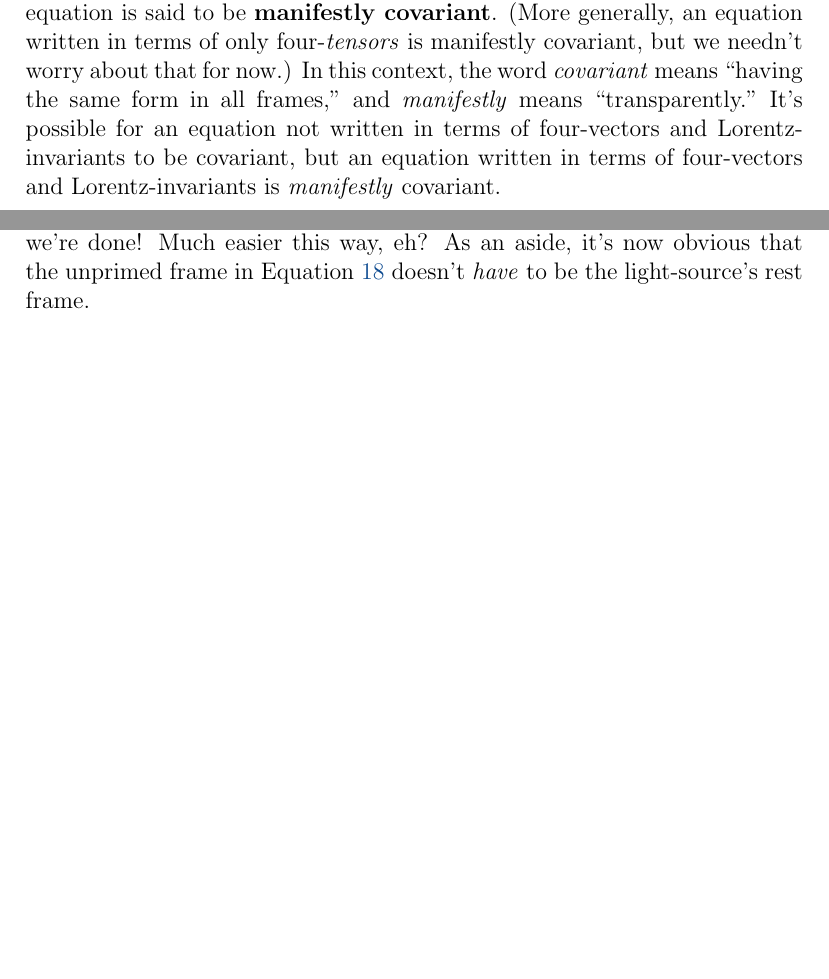
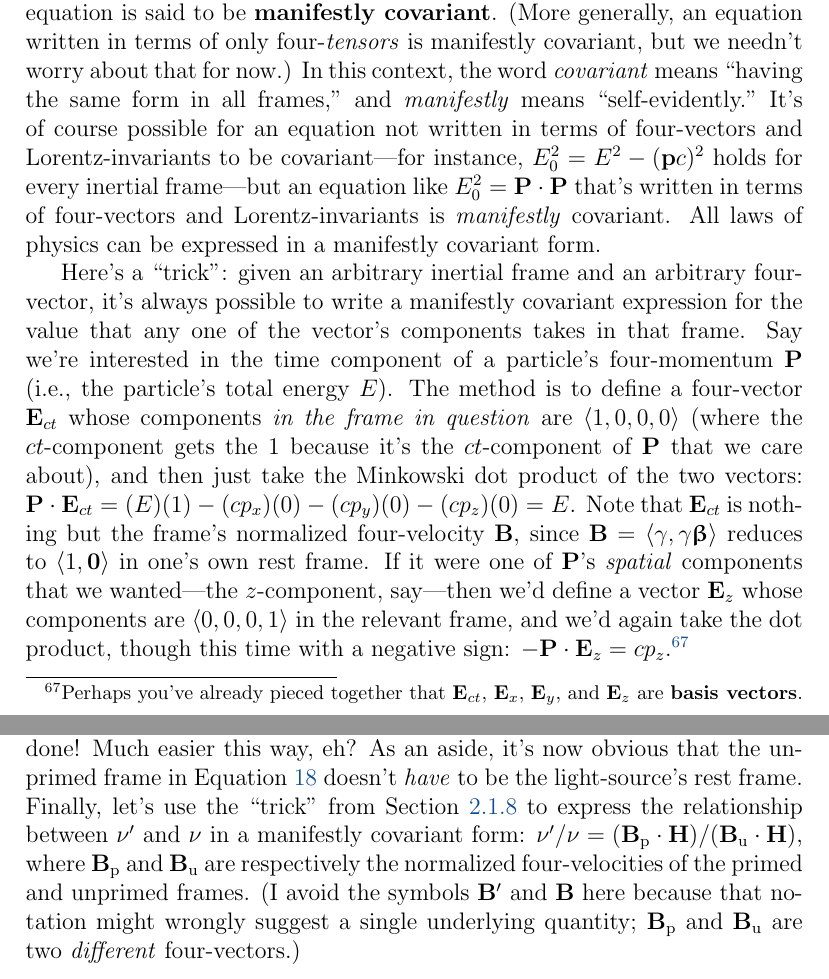
Before and after one commit to MichaelAllenWarner/relativistic-dynamics, a LaTeX document (mass-energy-equivalence.tex): two parts of pages 53 and 126 of 159 before the commit and two parts of pages 53 and 127 of 160 after it, joined at a grey line, cut so that both start at the same text, the shorter picture padded with empty space. Compiled offline with pdfLaTeX.

Commit message:
add manifestly covariant method of expressing a four-vector component

```diff
--- a/mass-energy-equivalence.tex
+++ b/mass-energy-equivalence.tex
@@ -1046,10 +1046,11 @@ E_{0 \, \textrm{blob}} = \sqrt{E_{0 \mkern.5mu h}^2 + 2 \gamma E_{0 \mkern.5mu h
 This solution is also a nice illustration of the non-additivity of rest energy (mass): $E_{0 \, \textrm{blob}} \neq E_{0 \mkern.5mu h} + E_{0j}$, except in the classical limit when the approximation $\gamma \approx 1$ suffices. Note that $E_{0 \, \textrm{blob}}$ was equal to the rest energy of the closed \emph{system} the whole time; it's just that before the collision, some of it came from the kinetic energy of particles $h$ and $j$.
 
 
-\subsubsection{Manifest Covariance}
-
-Having established that the Minkowski dot product is invariant, we see that an equation written in terms of only four-vectors, their dot products, and Lorentz-invariants necessarily has the same form in all frames. Such an equation is said to be \textbf{manifestly covariant}. (More generally, an equation written in terms of only four-\emph{tensors} is manifestly covariant, but we needn't worry about that for now.) In this context, the word \emph{covariant} means ``having the same form in all frames," and \emph{manifestly} means ``transparently." It's possible for an equation not written in terms of four-vectors and Lorentz-invariants to be covariant, but an equation written in terms of four-vectors and Lorentz-invariants is \emph{manifestly} covariant.
-
+\subsubsection{Manifest Covariance}\label{sssec:mc}
+
+Having established that the Minkowski dot product is invariant, we see that an equation written in terms of only four-vectors, their dot products, and Lorentz-invariants necessarily has the same form in all frames. Such an equation is said to be \textbf{manifestly covariant}. (More generally, an equation written in terms of only four-\emph{tensors} is manifestly covariant, but we needn't worry about that for now.) In this context, the word \emph{covariant} means ``having the same form in all frames," and \emph{manifestly} means ``self-evidently." It's of course possible for an equation not written in terms of four-vectors and Lorentz-invariants to be covariant---for instance, $E_0^2 = E^2 - (\vv p c)^2$ holds for every inertial frame---but an equation like ${E_0^2 = \vv P \cdot \vv P}$ that's written in terms of four-vectors and Lorentz-invariants is \emph{manifestly} covariant. All laws of physics can be expressed in a manifestly covariant form.
+
+Here's a ``trick": given an arbitrary inertial frame and an arbitrary four-vector, it's always possible to write a manifestly covariant expression for the value that any one of the vector's components takes in that frame. Say we're interested in the time component of a particle's four-momentum $\vv P$ (i.e., the particle's total energy $E$). The method is to define a four-vector $\vv E _{ct}$ whose components \emph{in the frame in question} are $\langle 1, 0, 0, 0 \rangle$ (where the $ct$-component gets the $1$ because it's the $ct$-component of $\vv P$ that we care about), and then just take the Minkowski dot product of the two vectors: ${\vv P \cdot \vv E_{ct} = (E)(1) - (cp_x)(0) - (cp_y)(0) - (cp_z)(0) = E}$. Note that $\vv E_{ct}$ is nothing but the frame's normalized four-velocity $\vv B$, since $\vv B = \langle \gamma, \gamma \vvbeta \rangle$ reduces to $\langle 1, \vv 0 \rangle$ in one's own rest frame. If it were one of $\vv P$'s \emph{spatial} components that we wanted---the $z$-component, say---then we'd define a vector $\vv E_z$ whose components are $\langle 0, 0, 0, 1 \rangle$ in the relevant frame, and we'd again take the dot product, though this time with a negative sign: $- \vv P \cdot \vv E_z = c p_z$.\footnote{Perhaps you've already pieced together that $\vv E_{ct}$, $\vv E_{x}$, $\vv E_{y}$, and $\vv E_z$ are \textbf{basis vectors}.}
 
 \subsubsection[Orthogonality, ("Normalized") Four-Acceleration]{Orthogonality, (``Normalized") Four-Acceleration}
 
@@ -3078,7 +3079,7 @@ and our other two eigenvalues are $\lambda = \gamma^2 (1 - \beta \cos \theta)(1
 
 Before we move away from the subject of light, let's quickly re-derive the relativistic Doppler formula (Equation \ref{eq:rdf}). We'll use the four-wavevector ${\vv K = \langle K^{ct}, \, \vv k \rangle = \langle 2 \pi \nu / c, \, 2 \pi \nu \vv{\hat{k}} / c \rangle }$ from Section \ref{sssec:li} (if you're confused about the value of $\vv k$, recall our determination that $\vv K$ is future-pointing lightlike). Actually, let's define ${\vv H \equiv \vv K c / (2 \pi) = \langle H^{ct}, \, \vv h \rangle = \langle \nu, \, \nu \vv{\hat{h}} \rangle }$ (with $\vv{\hat{h}} = \vv{\hat{k}}$, of course) and use that instead.
 
-This ``derivation" is little more than an acknowledgment that the components of $\vv H$, like those of any four-vector, transform Lorentzianly. In standard configuration, we can ignore the $y$ and $z$ components, and we have in the unprimed frame $\vv H = \langle \nu , \, h_x \rangle = \langle \nu , \, h \cos \theta \rangle = \langle \nu , \, \nu \cos \theta \rangle$, where $\theta$ is the angle that the light's direction of propagation makes with the positive $x$-axis. Then in the primed frame (which moves in the positive $x$-direction, so that $\theta$ is also the angle that the light's direction of propagation makes with the primed frame's velocity), we get $\nu ^{\prime} = \gamma (\nu - \beta \nu \cos \theta ) = \gamma \mkern1mu \nu (1 - \beta \cos \theta)$. And we're done! Much easier this way, eh? As an aside, it's now obvious that the unprimed frame in Equation \ref{eq:rdf} doesn't \emph{have} to be the light-source's rest frame.
+This ``derivation" is little more than an acknowledgment that the components of $\vv H$, like those of any four-vector, transform Lorentzianly. In standard configuration, we can ignore the $y$ and $z$ components, and we have in the unprimed frame $\vv H = \langle \nu , \, h_x \rangle = \langle \nu , \, h \cos \theta \rangle = \langle \nu , \, \nu \cos \theta \rangle$, where $\theta$ is the angle that the light's direction of propagation makes with the positive $x$-axis. Then in the primed frame (which moves in the positive $x$-direction, so that $\theta$ is also the angle that the light's direction of propagation makes with the primed frame's velocity), we get $\nu ^{\prime} = \gamma (\nu - \beta \nu \cos \theta ) = \gamma \mkern1mu \nu (1 - \beta \cos \theta)$. And we're done! Much easier this way, eh? As an aside, it's now obvious that the unprimed frame in Equation \ref{eq:rdf} doesn't \emph{have} to be the light-source's rest frame. Finally, let's use the ``trick" from Section \ref{sssec:mc} to express the relationship between $\nu ^{\prime}$ and $\nu$ in a manifestly covariant form: $\nu ^{\prime} / \nu = (\vv B_{\textrm{p}} \cdot \vv H) / (\vv B_{\textrm{u}} \cdot \vv H)$, where $\vv B_{\textrm{p}}$ and $\vv B_{\textrm{u}}$ are respectively the normalized four-velocities of the primed and unprimed frames. (I avoid the symbols $\vv B ^{\prime}$ and $\vv B$ here because that notation might wrongly suggest a single underlying quantity; $\vv B_{\textrm{p}}$ and $\vv B_{\textrm{u}}$ are two \emph{different} four-vectors.)
 
 
 \subsection[Supplement: "Electrodyadics" (Tensors Lite)]{Supplement: ``Electrodyadics" (Tensors Lite)}\label{ssec:dy}
```
Also changed, not shown: mass-energy-equivalence.tex (4 more changed lines).
